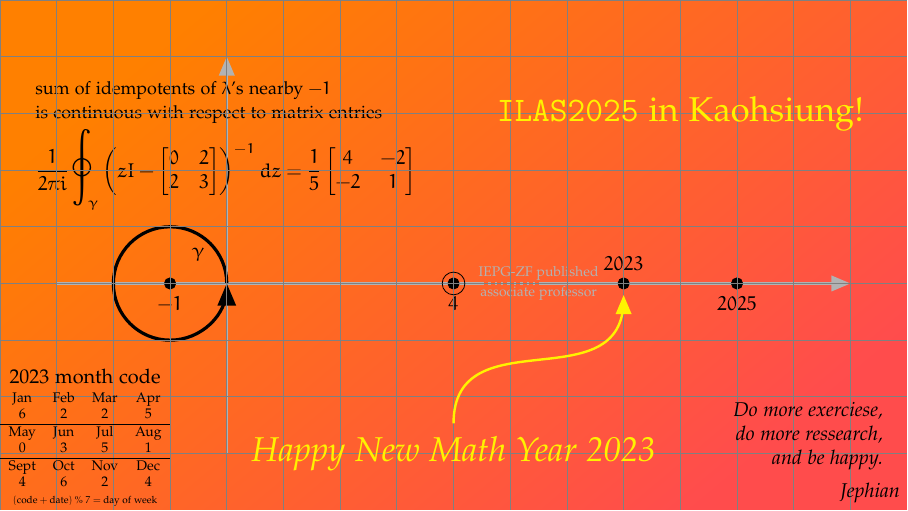
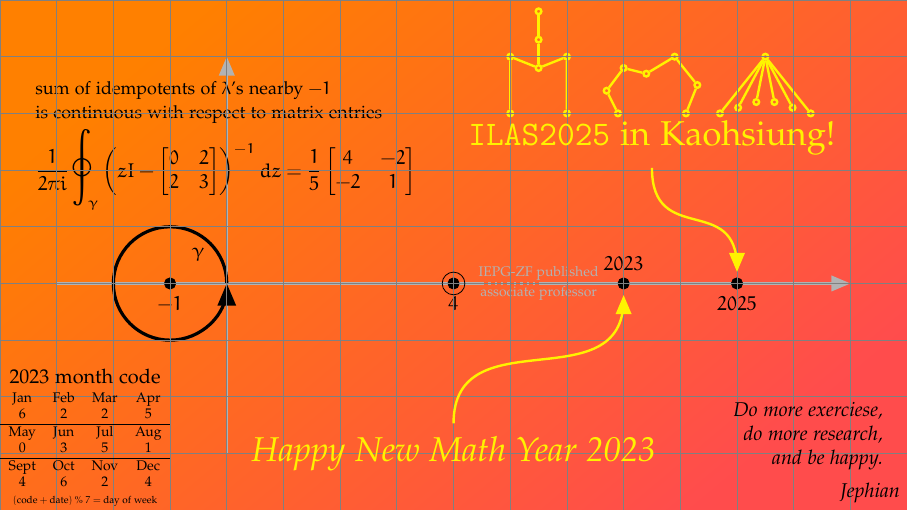
Before and after one commit to jephianlin/TikZStudio, a LaTeX figure (NewYearCards/2023RabbitNewYear/2023RabbitNewYear.tex): the whole page. Compiled offline with pdfLaTeX.

Commit message:
2023 new year 80% done

```diff
--- a/NewYearCards/2023RabbitNewYear/2023RabbitNewYear.tex
+++ b/NewYearCards/2023RabbitNewYear/2023RabbitNewYear.tex
@@ -233,7 +233,50 @@
 \node[circle, draw, fill, inner sep=2pt, label={above:$2023$}] (2023) at (3,0) {};
 \node[circle, draw, fill, inner sep=2pt, label={below:$2025$}] (2025) at (5,0) {};
 
-%%%
+%%% KH BUILDINGS
+\begin{scope}[yellow, very thick, shift={(3.5,3)}, every node/.style={circle, draw, inner sep=1pt}]
+
+%%% 85 SKY TOWER
+\node (851) at (-2.5,0) {};
+\node (852) at (-2.5,1) {};
+\node (853) at (-1.5,0) {};
+\node (854) at (-1.5,1) {};
+\node (855) at (-2,0.8) {};
+\node (856) at (-2,1.3) {};
+\node (857) at (-2,1.8) {};
+\draw (851) -- (852) -- (855) -- (854) -- (853);
+\draw (855) -- (856) -- (857);
+
+%%% KAOHSIUNG EXHIBITION CENTER
+\node (kec1) at (-0.6,0) {};
+\node (kec2) at (-0.8,0.4) {};
+\node (kec3) at (-0.5,0.8) {};
+\node (kec4) at (-0.1,0.7) {};
+\node (kec5) at (0.4,1) {};
+\node (kec6) at (0.8,0.5) {};
+\node (kec7) at (0.6,0) {};
+\draw (kec1) -- (kec2) -- (kec3) -- (kec4) -- (kec5) -- (kec6) -- (kec7);
+
+%%% GREAT HABOR BRIDGE
+\node (ghb1) at (2,1) {};
+\node (ghb2) at (1.2,0) {};
+\node (ghb3) at (1.52,0.1) {};
+\node (ghb4) at (1.84,0.2) {};
+\node (ghb5) at (2.16,0.2) {};
+\node (ghb6) at (2.48,0.1) {};
+\node (ghb7) at (2.8,0) {};
+\foreach \i in {2,...,7} {
+\draw (ghb1) -- (ghb\i);
+}
+\end{scope}
+
+
+%%% RABBIT
+\begin{scope}[yellow, very thick, shift={(-2,-2)}, every node/.style={circle, draw, inner sep=1pt}]
+
+
+
+\end{scope}
 
 
 %%% PROMOTION & BOOK cwp
@@ -274,7 +317,7 @@
 %%Goal
 \node[yshift=1.3cm, xshift=-0.3cm, left, align=right] at (Dominican) {
 \it Do more exerciese, \\
-\it do more ressearch, \\
+\it do more research, \\
 \it and be happy.};
 
 %%Signature
```
Also changed, not shown: NewYearCards/2023RabbitNewYear/2023RabbitNewYear.tex (4 more changed lines).
